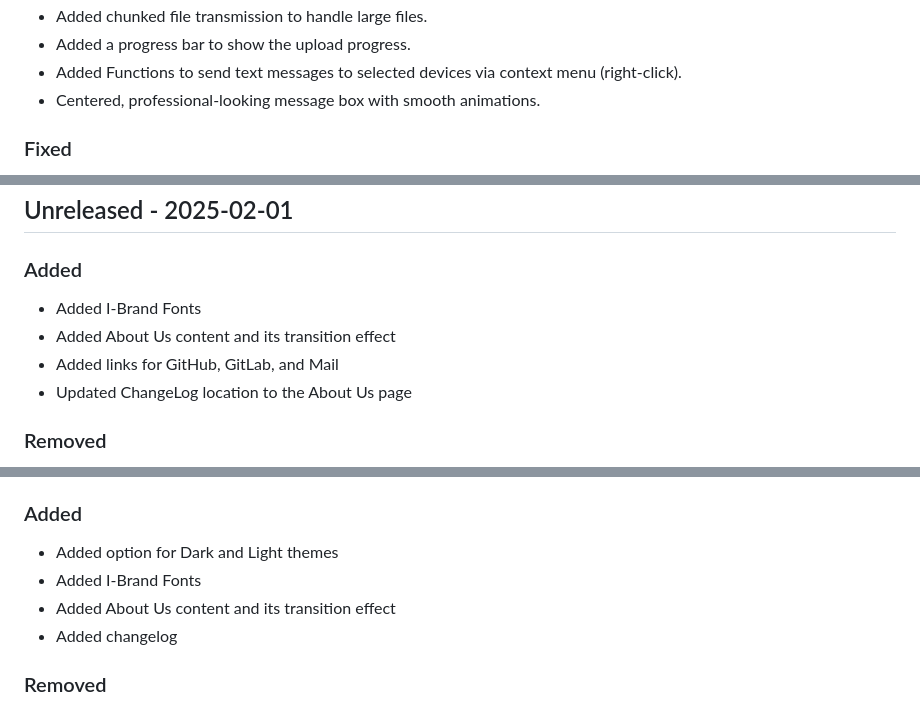
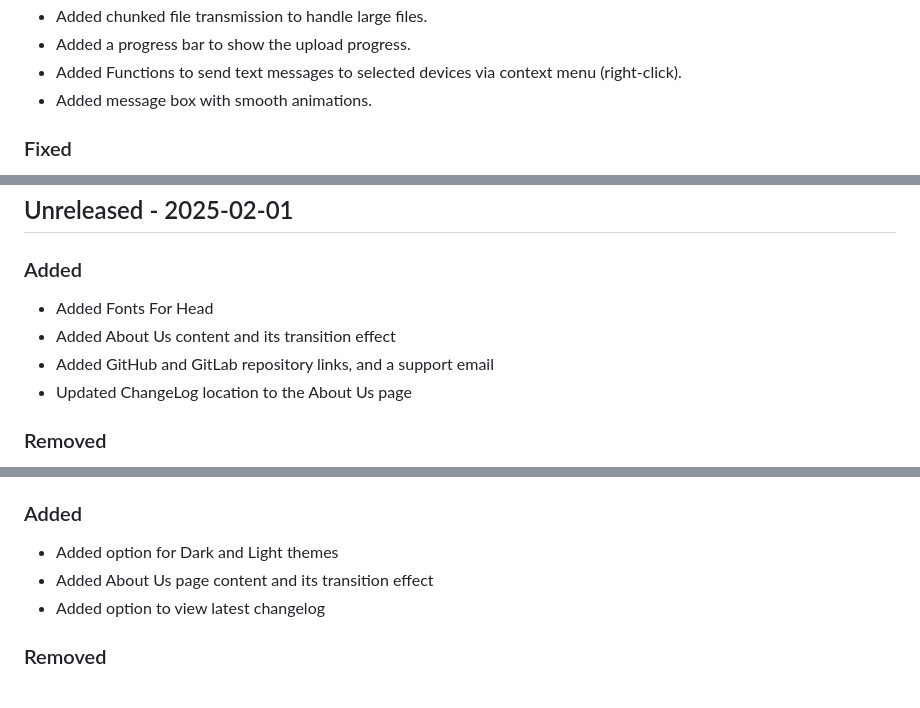
Before and after one commit to Adityasinh-Sodha/AirLink, a Markdown page: CHANGELOG.md, 3 parts joined by grey strips. Drawn GitHub-style.

Commit message:
Fix grammar

```diff
--- a/CHANGELOG.md
+++ b/CHANGELOG.md
@@ -28,7 +28,7 @@
 <li>Added chunked file transmission to handle large files.</li>
 <li>Added a progress bar to show the upload progress.</li>
 <li>Added Functions to send text messages to selected devices via context menu (right-click).</li>
-<li>Centered, professional-looking message box with smooth animations.</li>
+<li>Added message box with smooth animations.</li>
 </ul>
 <h3>Fixed</h3>
 <ul>
@@ -59,9 +59,9 @@
 <h2>Unreleased - 2025-02-01</h2>
 <h3>Added</h3>
 <ul>
-<li>Added I-Brand Fonts</li>
+<li>Added Fonts For Head</li>
 <li>Added About Us content and its transition effect</li>
-<li>Added links for GitHub, GitLab, and Mail</li>
+<li>Added GitHub and GitLab repository links, and a support email</li>
 <li>Updated ChangeLog location to the About Us page</li>
 </ul>
 <h3>Removed</h3>
@@ -99,9 +99,9 @@
 <h3>Added</h3>
 <ul>
 <li>Added option for Dark and Light themes</li>
-<li>Added I-Brand Fonts</li>
-<li>Added About Us content and its transition effect</li>
-<li>Added changelog</li>
+
+<li>Added About Us page content and its transition effect</li>
+<li>Added option to view latest changelog</li>
 </ul>
 <h3>Removed</h3>
 <ul>
```
